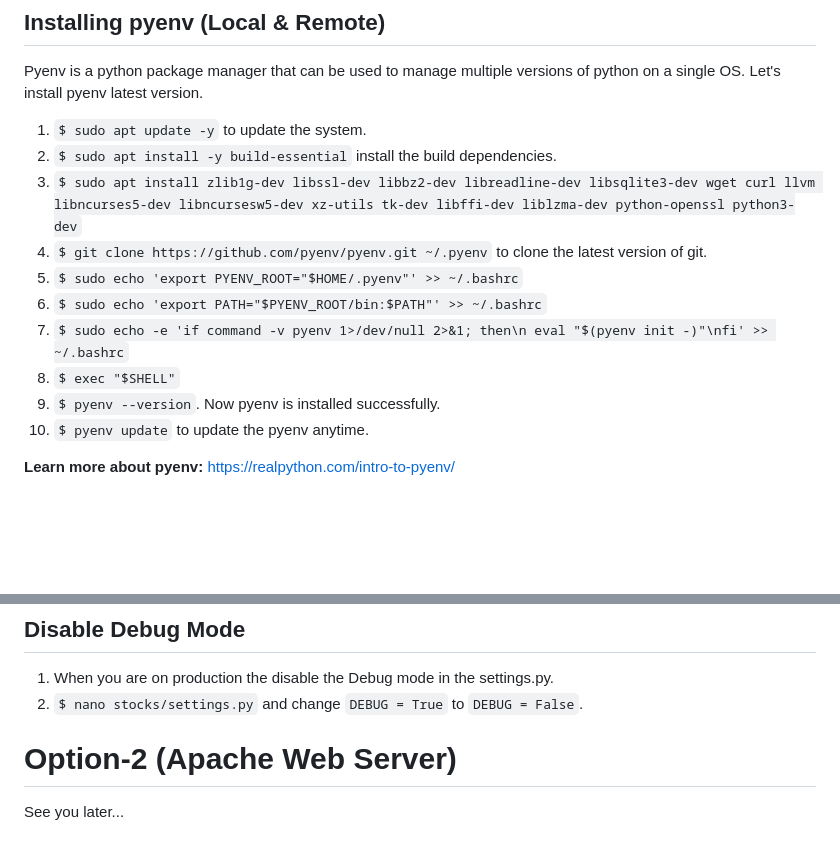
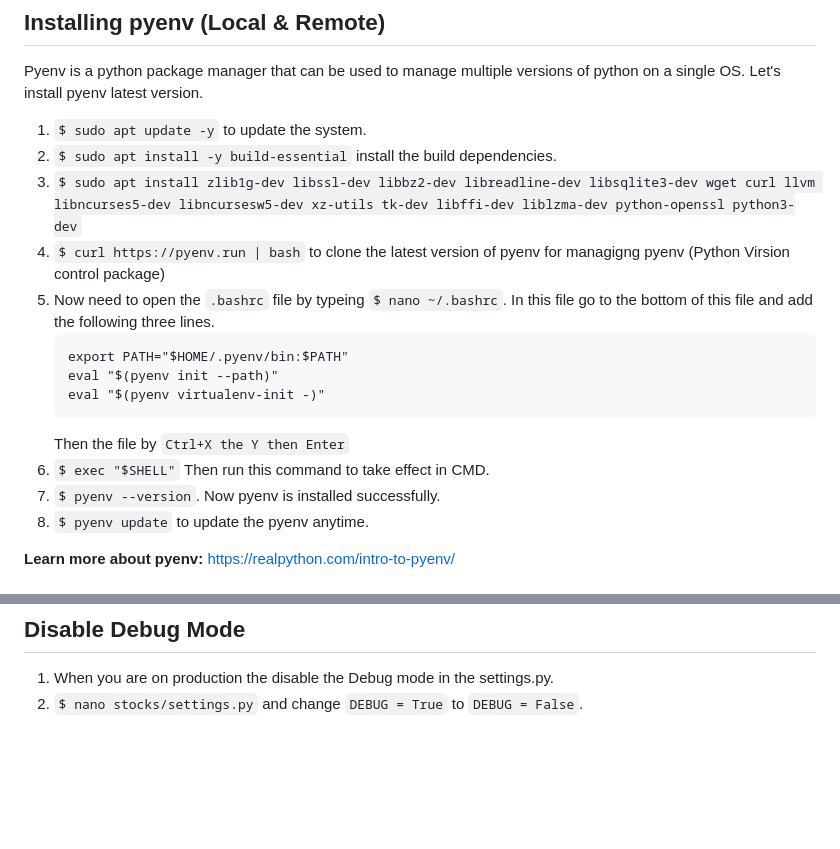
Before and after one commit to mohuls/django-gunicorn, a Markdown page: README.md, 2 parts joined by grey strips. Rendered like a GitHub page; blank space fills up the shorter version.

````diff
--- a/README.md
+++ b/README.md
@@ -37,11 +37,15 @@ Pyenv is a python package manager that can be used to manage multiple versions o
 1. `$ sudo apt update -y` to update the system.
 2. `$ sudo apt install -y build-essential` install the build dependencies.
 3. `$ sudo apt install zlib1g-dev libssl-dev libbz2-dev libreadline-dev libsqlite3-dev wget curl llvm libncurses5-dev libncursesw5-dev xz-utils tk-dev libffi-dev liblzma-dev python-openssl python3-dev`
-3. `$ git clone https://github.com/pyenv/pyenv.git ~/.pyenv` to clone the latest version of git.
-4. `$ sudo echo 'export PYENV_ROOT="$HOME/.pyenv"' >> ~/.bashrc`
-5. `$ sudo echo 'export PATH="$PYENV_ROOT/bin:$PATH"' >> ~/.bashrc`
-6. `$ sudo echo -e 'if command -v pyenv 1>/dev/null 2>&1; then\n eval "$(pyenv init -)"\nfi' >> ~/.bashrc`
-7. `$ exec "$SHELL"`
+3. `$ curl https://pyenv.run | bash` to clone the latest version of pyenv for managigng pyenv (Python Virsion control package)
+4. Now need to open the `.bashrc` file by typeing `$ nano ~/.bashrc`. In this file go to the bottom of this file and add the following three lines.
+    ```
+    export PATH="$HOME/.pyenv/bin:$PATH"
+    eval "$(pyenv init --path)"
+    eval "$(pyenv virtualenv-init -)"
+    ```
+    Then the file by `Ctrl+X the Y then Enter`
+7. `$ exec "$SHELL"` Then run this command to take effect in CMD.
 8. `$ pyenv --version`. Now pyenv is installed successfully.
 8. `$ pyenv update` to update the pyenv anytime.
 
@@ -199,7 +202,3 @@ server {
 
 1. When you are on production the disable the Debug mode in the settings.py.
 2. `$ nano stocks/settings.py` and change `DEBUG = True` to `DEBUG = False`.
-
-
-# Option-2 (Apache Web Server)
-See you later...
````
Also changed, not shown: other parts of README.md (+0 -1 lines).
